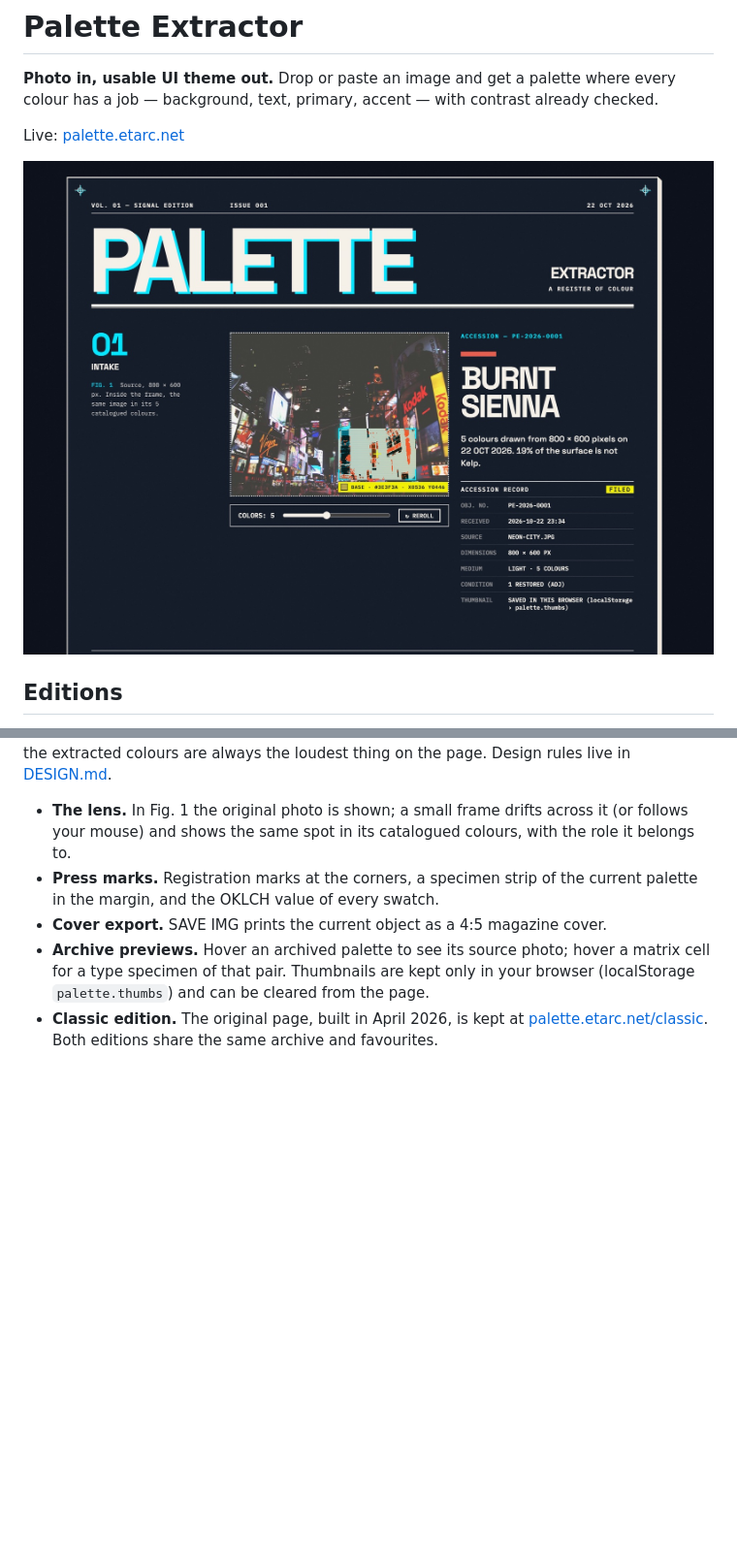
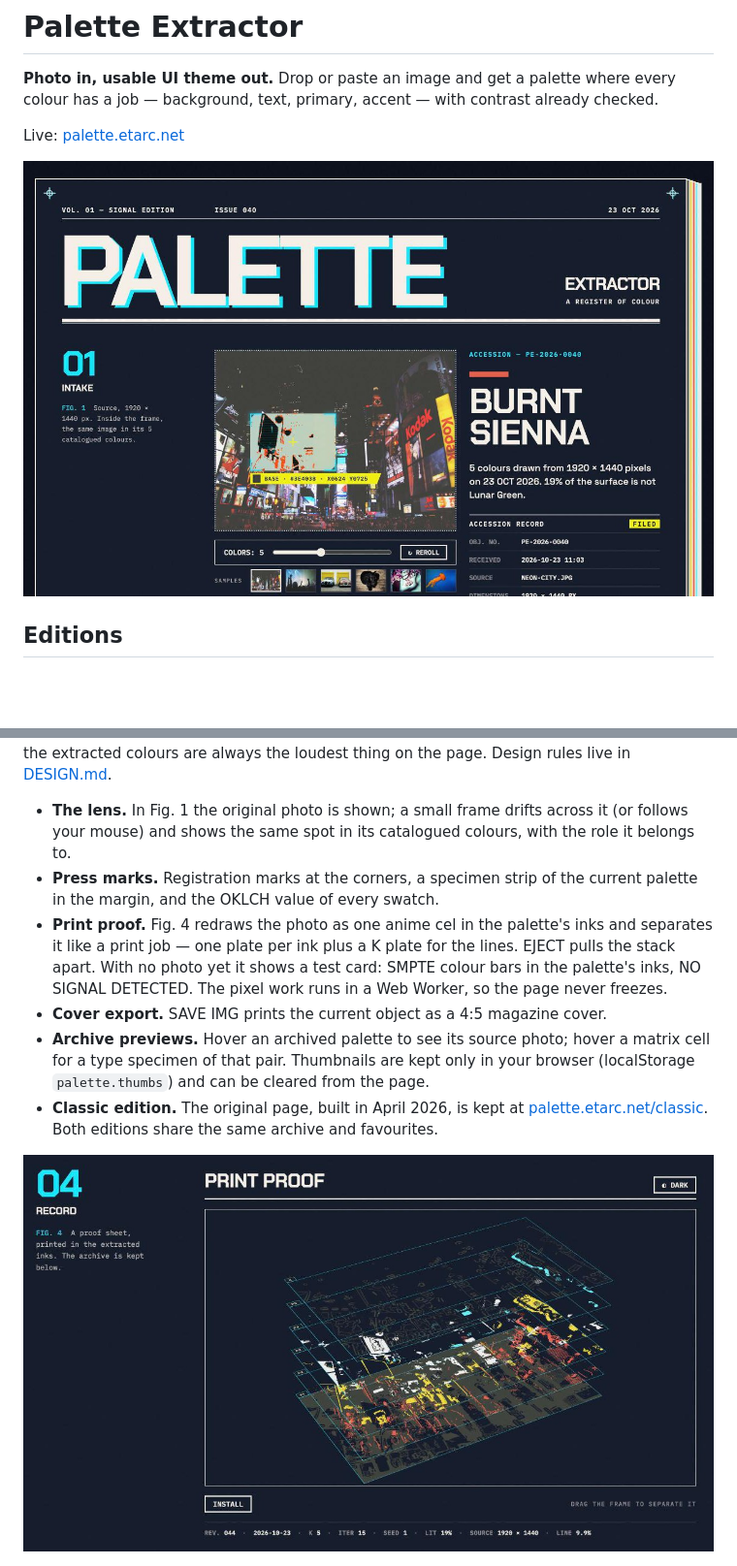
Before and after one commit to Ian9657/palette_extractor, a Markdown page: README.md, 2 parts joined by grey strips. Shown: that part at 97% size. GitHub-like rendering; pictures changed too: screenshot-proof.jpg (added), screenshot.jpg; blank space fills up the shorter version.

```diff
--- a/README.md
+++ b/README.md
@@ -14,9 +14,12 @@ The Signal Edition is laid out like a magazine feature about the image you depos
 
 - **The lens.** In Fig. 1 the original photo is shown; a small frame drifts across it (or follows your mouse) and shows the same spot in its catalogued colours, with the role it belongs to.
 - **Press marks.** Registration marks at the corners, a specimen strip of the current palette in the margin, and the OKLCH value of every swatch.
+- **Print proof.** Fig. 4 redraws the photo as one anime cel in the palette's inks and separates it like a print job — one plate per ink plus a K plate for the lines. EJECT pulls the stack apart. With no photo yet it shows a test card: SMPTE colour bars in the palette's inks, NO SIGNAL DETECTED. The pixel work runs in a Web Worker, so the page never freezes.
 - **Cover export.** SAVE IMG prints the current object as a 4:5 magazine cover.
 - **Archive previews.** Hover an archived palette to see its source photo; hover a matrix cell for a type specimen of that pair. Thumbnails are kept only in your browser (localStorage `palette.thumbs`) and can be cleared from the page.
 - **Classic edition.** The original page, built in April 2026, is kept at [palette.etarc.net/classic](https://palette.etarc.net/classic). Both editions share the same archive and favourites.
+
+![Print proof, plates taken apart](screenshot-proof.jpg)
 
 ![Classic edition](screenshot-classic.png)
 
```
Also changed, not shown: other parts of README.md (+3 -1 lines), DESIGN.md (+32 -3 lines).
